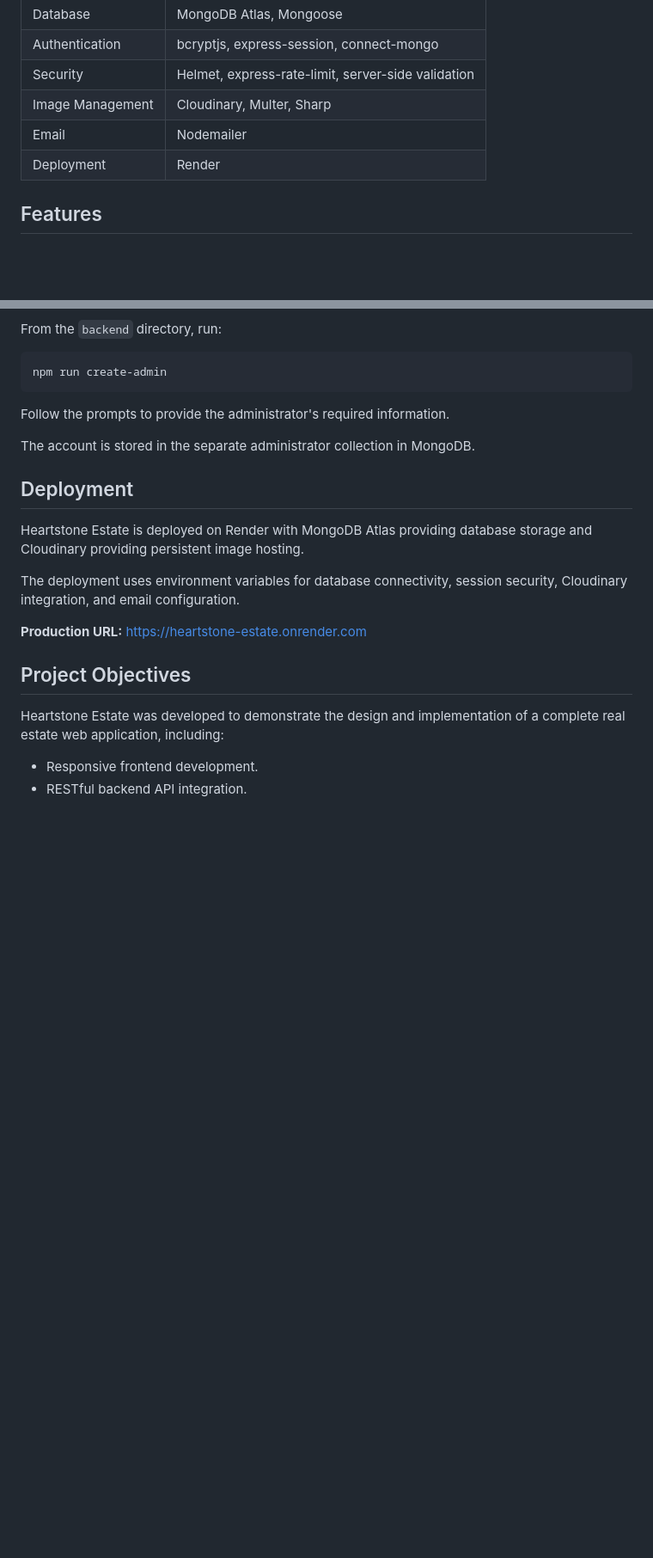
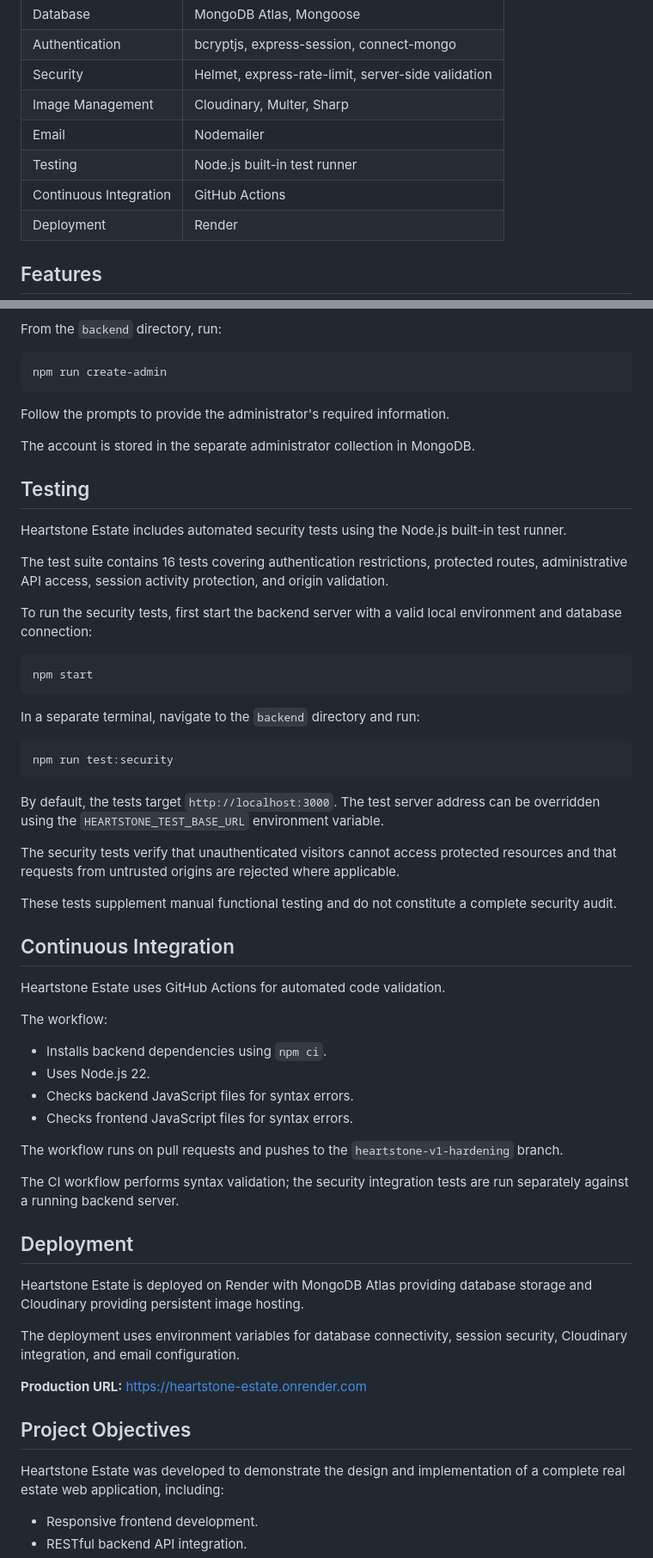
Before and after one commit to Possible-o/Heartstone-Estate, a Markdown page: README.md, 2 parts joined by grey strips. Shown at 86% size. Drawn GitHub-style; blank space fills up the shorter version.

Commit message:
Enhance README with testing and CI details
Added sections for automated security testing and CI using GitHub Actions in the README.

````diff
--- a/README.md
+++ b/README.md
@@ -17,6 +17,8 @@ The application also includes a protected administrative dashboard for managing
 | Security | Helmet, express-rate-limit, server-side validation |
 | Image Management | Cloudinary, Multer, Sharp |
 | Email | Nodemailer |
+| Testing | Node.js built-in test runner |
+| Continuous Integration | GitHub Actions |
 | Deployment | Render |
 
 ## Features
@@ -179,6 +189,45 @@ Follow the prompts to provide the administrator's required information.
 
 The account is stored in the separate administrator collection in MongoDB.
 
+## Testing
+
+Heartstone Estate includes automated security tests using the Node.js built-in test runner.
+
+The test suite contains 16 tests covering authentication restrictions, protected routes, administrative API access, session activity protection, and origin validation.
+
+To run the security tests, first start the backend server with a valid local environment and database connection:
+
+```bash
+npm start
+```
+
+In a separate terminal, navigate to the `backend` directory and run:
+
+```bash
+npm run test:security
+```
+
+By default, the tests target `http://localhost:3000`. The test server address can be overridden using the `HEARTSTONE_TEST_BASE_URL` environment variable.
+
+The security tests verify that unauthenticated visitors cannot access protected resources and that requests from untrusted origins are rejected where applicable.
+
+These tests supplement manual functional testing and do not constitute a complete security audit.
+
+## Continuous Integration
+
+Heartstone Estate uses GitHub Actions for automated code validation.
+
+The workflow:
+
+- Installs backend dependencies using `npm ci`.
+- Uses Node.js 22.
+- Checks backend JavaScript files for syntax errors.
+- Checks frontend JavaScript files for syntax errors.
+
+The workflow runs on pull requests and pushes to the `heartstone-v1-hardening` branch.
+
+The CI workflow performs syntax validation; the security integration tests are run separately against a running backend server.
+
 ## Deployment
 
 Heartstone Estate is deployed on Render with MongoDB Atlas providing database storage and Cloudinary providing persistent image hosting.
````
Also changed, not shown: other parts of README.md (+20 -2 lines).
